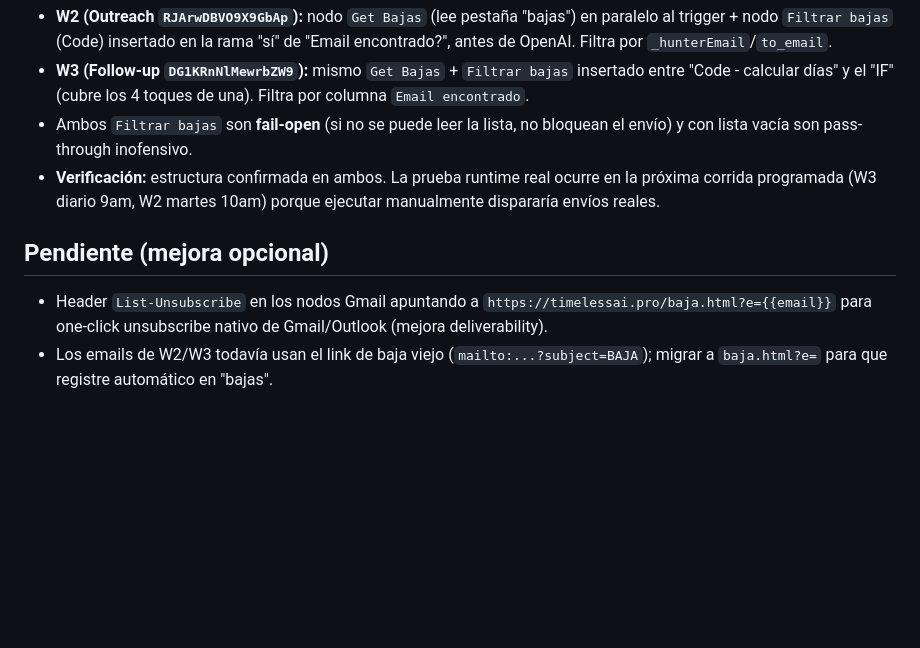
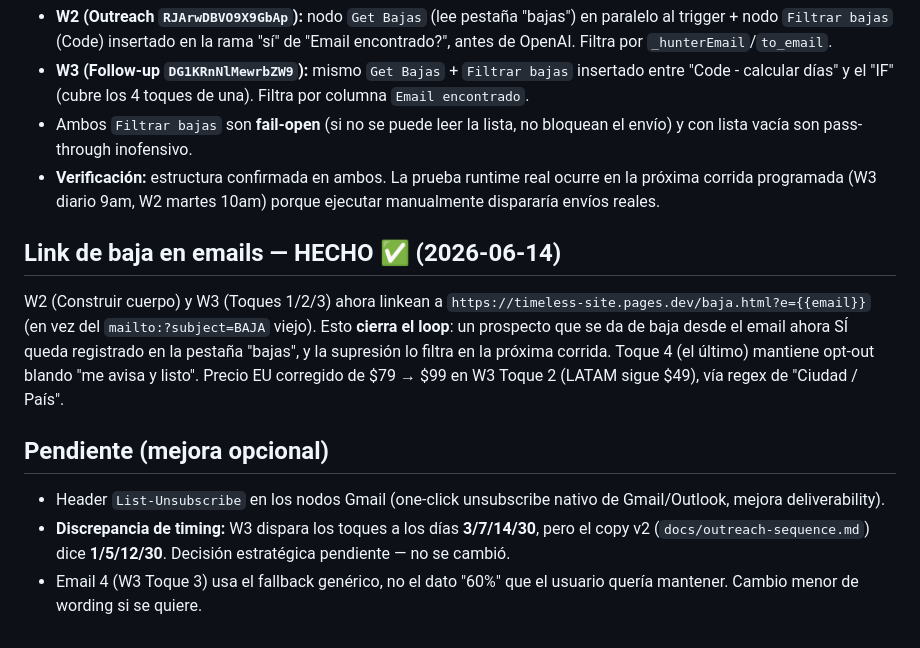
Before and after one commit to dutlimatias-boop/timeless-site, a Markdown page: n8n-workflows/unsubscribe-spec.md, the part around the change. GitHub-like rendering; blank space fills up the shorter version.

Commit message:
docs: link de baja migrado a baja.html en W2/W3 + precio EU $99
Cierra el loop de unsubscribe (baja desde email -> registra en CRM ->
supresion filtra). Precio EU corregido $79->$99 en W3 Toque 2.

Co-Authored-By: Claude Opus 4.8 <noreply@anthropic.com>

```diff
--- a/n8n-workflows/unsubscribe-spec.md
+++ b/n8n-workflows/unsubscribe-spec.md
@@ -57,6 +57,11 @@ Implementado en ambos workflows live (incremental, sin tocar la lógica existent
 - Ambos `Filtrar bajas` son **fail-open** (si no se puede leer la lista, no bloquean el envío) y con lista vacía son pass-through inofensivo.
 - **Verificación:** estructura confirmada en ambos. La prueba runtime real ocurre en la próxima corrida programada (W3 diario 9am, W2 martes 10am) porque ejecutar manualmente dispararía envíos reales.
 
+## Link de baja en emails — HECHO ✅ (2026-06-14)
+W2 (Construir cuerpo) y W3 (Toques 1/2/3) ahora linkean a `https://timeless-site.pages.dev/baja.html?e={{email}}` (en vez del `mailto:?subject=BAJA` viejo). Esto **cierra el loop**: un prospecto que se da de baja desde el email ahora SÍ queda registrado en la pestaña "bajas", y la supresión lo filtra en la próxima corrida. Toque 4 (el último) mantiene opt-out blando "me avisa y listo".
+Precio EU corregido de $79 → $99 en W3 Toque 2 (LATAM sigue $49), vía regex de "Ciudad / País".
+
 ## Pendiente (mejora opcional)
-- Header `List-Unsubscribe` en los nodos Gmail apuntando a `https://timelessai.pro/baja.html?e={{email}}` para one-click unsubscribe nativo de Gmail/Outlook (mejora deliverability).
-- Los emails de W2/W3 todavía usan el link de baja viejo (`mailto:...?subject=BAJA`); migrar a `baja.html?e=` para que registre automático en "bajas".
+- Header `List-Unsubscribe` en los nodos Gmail (one-click unsubscribe nativo de Gmail/Outlook, mejora deliverability).
+- **Discrepancia de timing:** W3 dispara los toques a los días **3/7/14/30**, pero el copy v2 (`docs/outreach-sequence.md`) dice **1/5/12/30**. Decisión estratégica pendiente — no se cambió.
+- Email 4 (W3 Toque 3) usa el fallback genérico, no el dato "60%" que el usuario quería mantener. Cambio menor de wording si se quiere.
```
